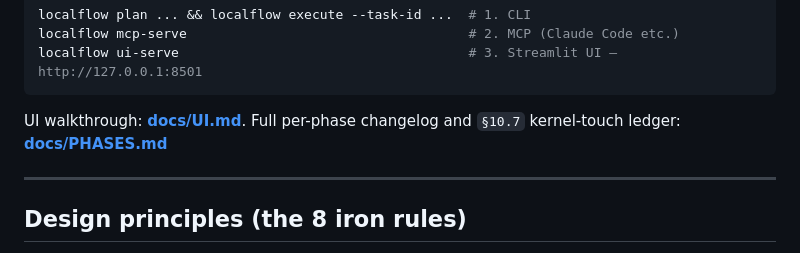
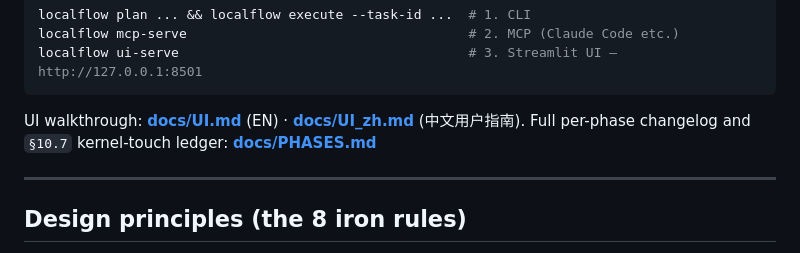
Before and after one commit to zhangyi-nb1/localflow, a Markdown page: README.md, the part around the change. GitHub-like rendering.

````diff
--- a/README.md
+++ b/README.md
@@ -124,7 +124,7 @@ localflow mcp-serve                                    # 2. MCP (Claude Code etc
 localflow ui-serve                                     # 3. Streamlit UI — http://127.0.0.1:8501
 ```
 
-UI walkthrough: [**docs/UI.md**](docs/UI.md). Full per-phase changelog and `§10.7` kernel-touch ledger: [**docs/PHASES.md**](docs/PHASES.md)
+UI walkthrough: [**docs/UI.md**](docs/UI.md) (EN) · [**docs/UI_zh.md**](docs/UI_zh.md) (中文用户指南). Full per-phase changelog and `§10.7` kernel-touch ledger: [**docs/PHASES.md**](docs/PHASES.md)
 
 ---
 
````
Also changed, not shown: docs/UI_zh.md (added, +453 -0 lines).
